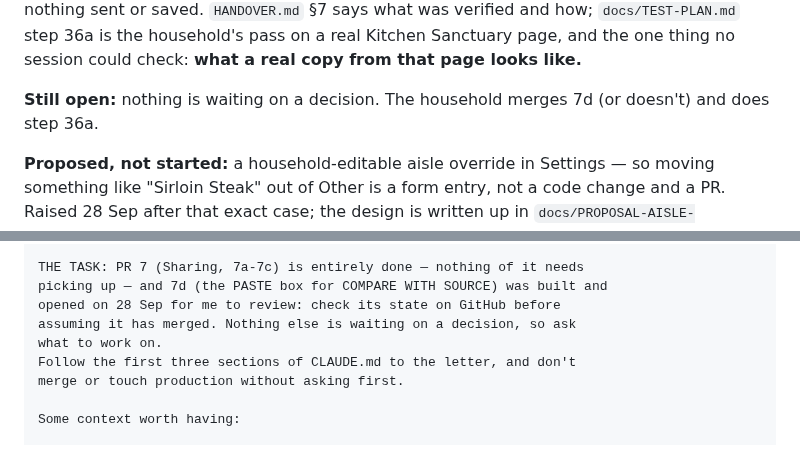
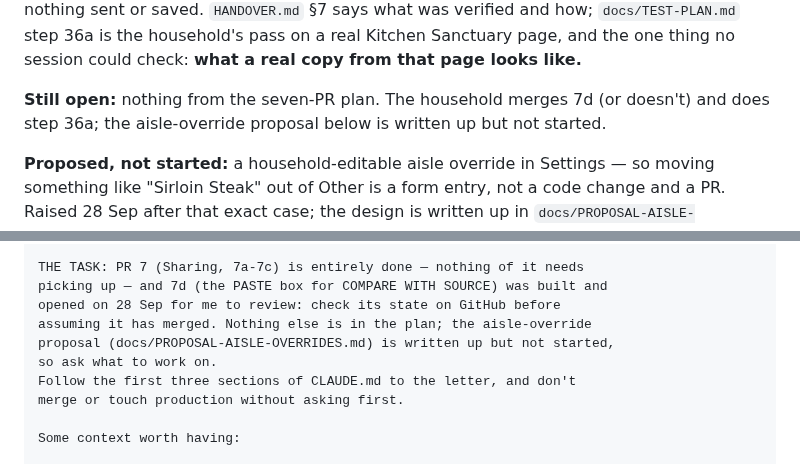
Before and after one commit to crispy-lettuce/RecipeFlowKeeper, a Markdown page: docs/NEXT-SESSION.md, 2 parts joined by grey strips. Drawn GitHub-style.

Commit message:
NEXT-SESSION: don't say nothing is waiting once the aisle proposal is on main
Co-Authored-By: Claude <noreply@anthropic.com>
Claude-Session: https://claude.ai/code/session_017GUs1huz122WauywrPoNti

```diff
--- a/docs/NEXT-SESSION.md
+++ b/docs/NEXT-SESSION.md
@@ -89,8 +89,8 @@ paste the source's ingredient list into, copied from the page in the browser, co
 verified and how; `docs/TEST-PLAN.md` step 36a is the household's pass on a real Kitchen Sanctuary
 page, and the one thing no session could check: **what a real copy from that page looks like.**
 
-**Still open:** nothing is waiting on a decision. The household merges 7d (or doesn't) and does
-step 36a.
+**Still open:** nothing from the seven-PR plan. The household merges 7d (or doesn't) and does
+step 36a; the aisle-override proposal below is written up but not started.
 
 **Proposed, not started:** a household-editable aisle override in Settings — so moving something
 like "Sirloin Steak" out of Other is a form entry, not a code change and a PR. Raised 28 Sep after
@@ -197,8 +197,9 @@ Please read these first, in this order:
 THE TASK: PR 7 (Sharing, 7a-7c) is entirely done — nothing of it needs
 picking up — and 7d (the PASTE box for COMPARE WITH SOURCE) was built and
 opened on 28 Sep for me to review: check its state on GitHub before
-assuming it has merged. Nothing else is waiting on a decision, so ask
-what to work on.
+assuming it has merged. Nothing else is in the plan; the aisle-override
+proposal (docs/PROPOSAL-AISLE-OVERRIDES.md) is written up but not started,
+so ask what to work on.
 Follow the first three sections of CLAUDE.md to the letter, and don't
 merge or touch production without asking first.
 
```
